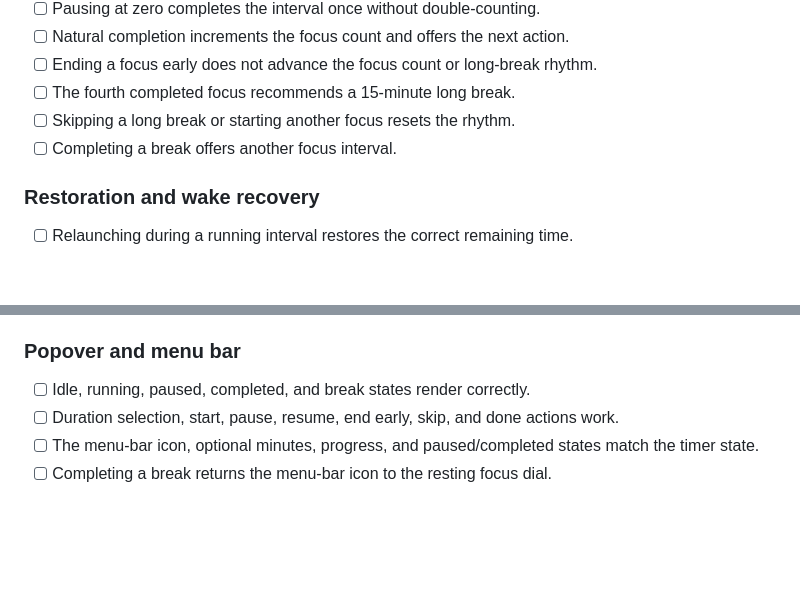
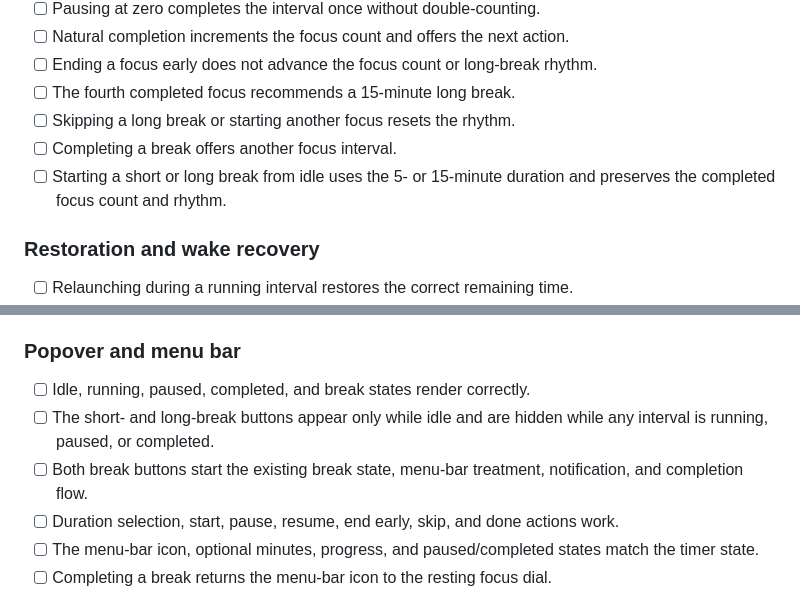
Before and after one commit to hbin/Pomodoro, a Markdown page: TESTING.md, 2 parts joined by grey strips. GitHub-like rendering; blank space fills up the shorter version.

```diff
--- a/TESTING.md
+++ b/TESTING.md
@@ -38,6 +38,8 @@ automated tests.
 - [ ] The fourth completed focus recommends a 15-minute long break.
 - [ ] Skipping a long break or starting another focus resets the rhythm.
 - [ ] Completing a break offers another focus interval.
+- [ ] Starting a short or long break from idle uses the 5- or 15-minute
+      duration and preserves the completed focus count and rhythm.
 
 ### Restoration and wake recovery
 
@@ -59,6 +61,10 @@ automated tests.
 ### Popover and menu bar
 
 - [ ] Idle, running, paused, completed, and break states render correctly.
+- [ ] The short- and long-break buttons appear only while idle and are hidden
+      while any interval is running, paused, or completed.
+- [ ] Both break buttons start the existing break state, menu-bar
+      treatment, notification, and completion flow.
 - [ ] Duration selection, start, pause, resume, end early, skip, and done actions work.
 - [ ] The menu-bar icon, optional minutes, progress, and paused/completed states
       match the timer state.
```
Also changed, not shown: README.md (+1 -1 lines), docs/screenshots/black-theme.png, docs/screenshots/light-theme.png, 5 other files.
